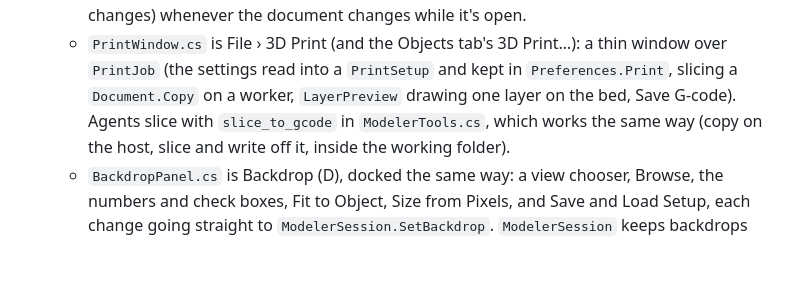
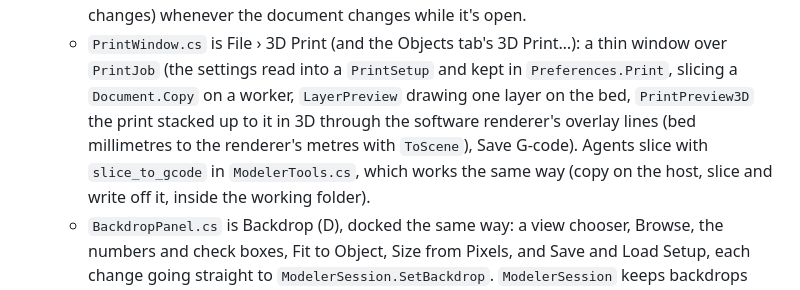
Before and after one commit to Harlock123/AVAModeler, a Markdown page: AGENTS.md, the part around the change. Drawn GitHub-style; blank space fills up the shorter version.

```diff
--- a/AGENTS.md
+++ b/AGENTS.md
@@ -294,7 +294,8 @@ AVAMODELER_REGOLD=1 dotnet test tests/AVAModeler.Slicing.Tests   # rewrite the r
     `MeshCheck`, checking again (on the dispatcher, after a burst of changes) whenever the document changes while it's open.
   - `PrintWindow.cs` is File › 3D Print (and the Objects tab's 3D Print…): a thin window over `PrintJob` (the settings
     read into a `PrintSetup` and kept in `Preferences.Print`, slicing a `Document.Copy` on a worker, `LayerPreview`
-    drawing one layer on the bed, Save G-code). Agents slice with `slice_to_gcode` in `ModelerTools.cs`, which works
+    drawing one layer on the bed, `PrintPreview3D` the print stacked up to it in 3D through the software renderer's
+    overlay lines (bed millimetres to the renderer's metres with `ToScene`), Save G-code). Agents slice with `slice_to_gcode` in `ModelerTools.cs`, which works
     the same way (copy on the host, slice and write off it, inside the working folder).
   - `BackdropPanel.cs` is Backdrop (D), docked the same way: a view chooser, Browse, the numbers and check boxes,
     Fit to Object, Size from Pixels, and Save and Load Setup, each change going straight to `ModelerSession.SetBackdrop`.
```
Also changed, not shown: README.md (+7 -3 lines), Images/AVAModeler-print-3d.png (added), Images/AVAModeler-print.png, 4 other files.
